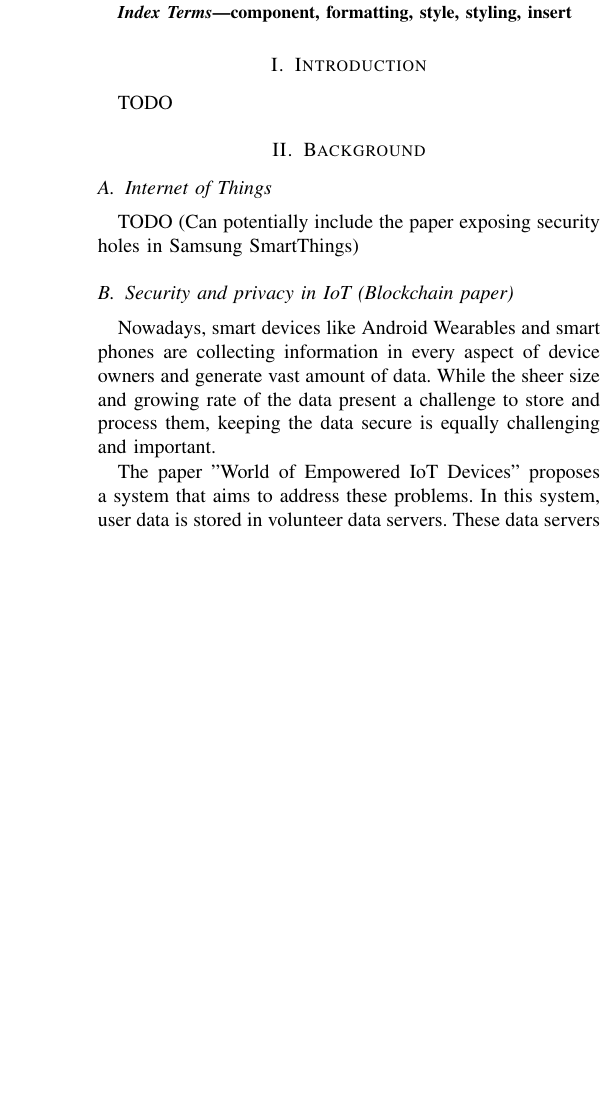
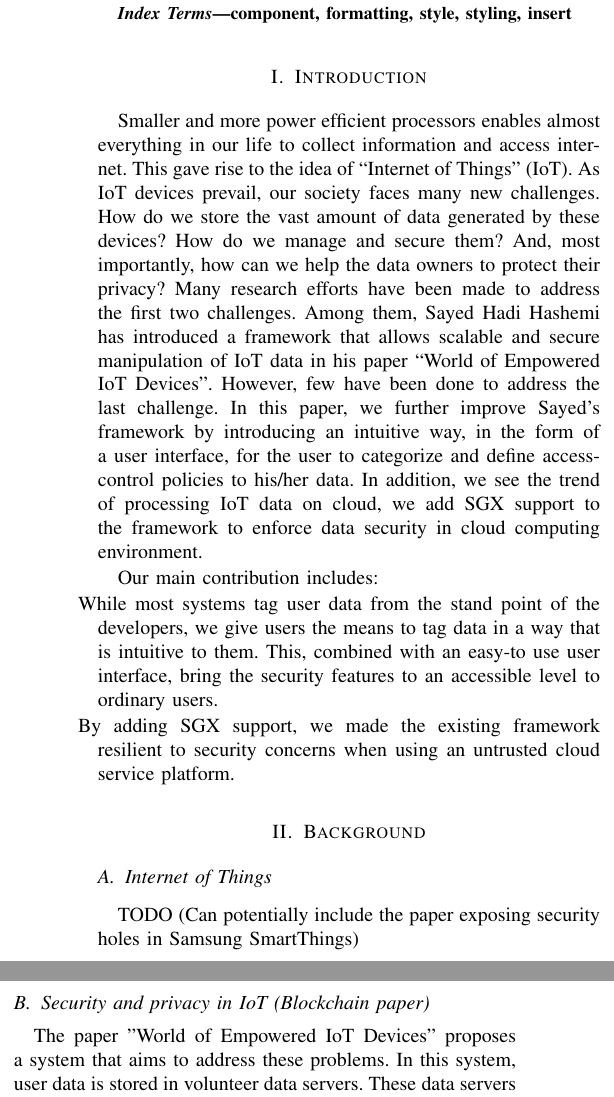
Before and after one commit to aravindsagar/cs523-docs, a LaTeX paper (doc/mid-sem-report/mid_sem_report.tex, which reads doc/mid-sem-report/bg.tex, doc/mid-sem-report/intro.tex): part of one column of page 1 of 3 before the commit and two parts of the columns of page 1 of 3 after it, the two joined at a grey line, cut so that both start at the same text, the shorter picture padded with empty space. Compiled offline with pdfLaTeX; a missing font is replaced by an installed copy or a similar font; a LaTeX package or settings file that is missing is left out.

Commit message:
Adding Introduction

```diff
--- a/doc/mid-sem-report/bg.tex
+++ b/doc/mid-sem-report/bg.tex
@@ -3,8 +3,6 @@ TODO
 (Can potentially include the paper exposing security holes in Samsung SmartThings)
 
 \subsection{Security and privacy in IoT (Blockchain paper)}
-Nowadays, smart devices like Android Wearables and smart phones are collecting information in every aspect of device owners and generate vast amount of data. While the sheer size and growing rate of the data present a challenge to store and process them, keeping the data secure is equally challenging and important.
-
 The paper "World of Empowered IoT Devices" proposes a system that aims to address these problems. In this system, user data is stored in volunteer data servers. These data servers let the data owners to name trusted entities who can access the proprietary data. A data requester can only get access to the data if it has the permission given by the data owner(IoT device user).
 
 To ensure data transparency, all data transactions are recorded using BlockChains. A Publisher-Subscriber configuration is used to keep track and distribute the BlockChain nodes. After a successful data transaction, the data server broadcasts the transaction and the subscribers update their BlockChain Record.
--- a/doc/mid-sem-report/intro.tex
+++ b/doc/mid-sem-report/intro.tex
@@ -1 +1,7 @@
-TODO
+Smaller and more power efficient processors enables almost everything in our life to collect information and access internet. This gave rise to the idea of “Internet of Things” (IoT).
+As IoT devices prevail, our society faces many new challenges. How do we store the vast amount of data generated by these devices? How do we manage and secure them? And, most importantly, how can we help the data owners to protect their privacy? Many research efforts have been made to address the first two challenges. Among them, Sayed Hadi Hashemi has introduced a framework that allows scalable and secure manipulation of IoT data in his paper “World of Empowered IoT Devices”. However, few have been done to address the last challenge. In this paper, we further improve Sayed’s framework by introducing an intuitive way, in the form of a user interface, for the user to categorize and define access-control policies to his/her data. In addition, we see the trend of processing IoT data on cloud, we add SGX support to the framework to enforce data security in cloud computing environment.
+
+Our main contribution includes:
+\item While most systems tag user data from the stand point of the developers, we give users the means to tag data in a way that is intuitive to them. This, combined with an easy-to use user interface, bring the security features to an accessible level to ordinary users.
+
+\item By adding SGX support, we made the existing framework resilient to security concerns when using an untrusted cloud service platform.
```
